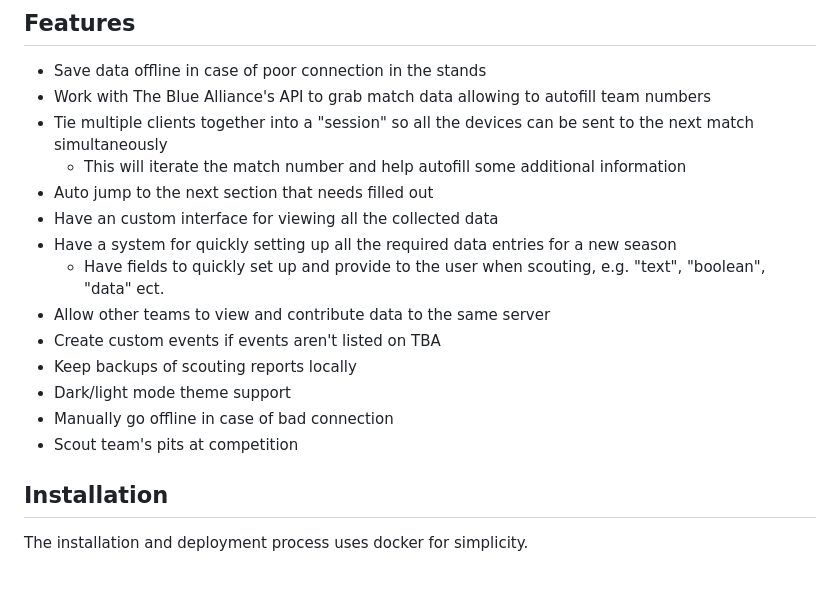
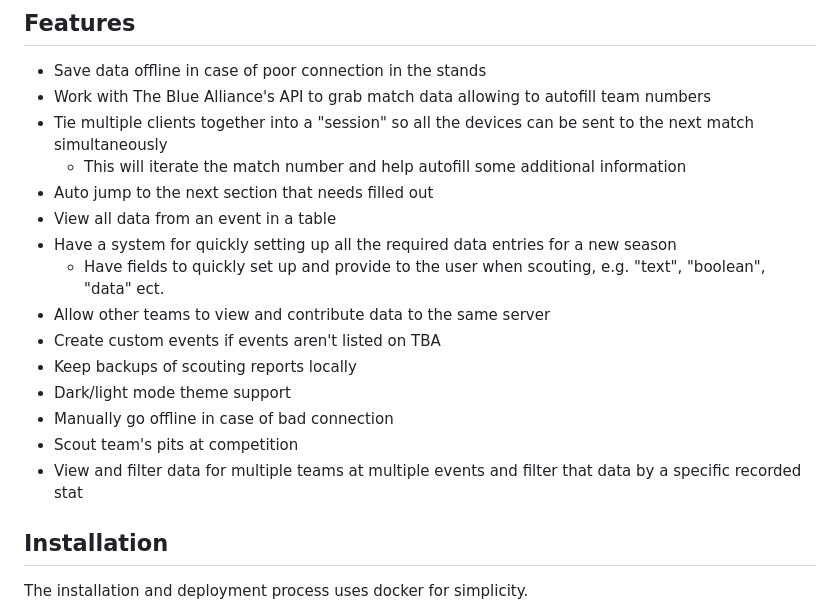
Before and after one commit to thelegendofmario/open-scouting, a Markdown page: README.md, the part around the change. GitHub-like rendering; blank space fills up the shorter version.

Commit message:
docs: Update README and ROADMAP

```diff
--- a/README.md
+++ b/README.md
@@ -29,7 +29,7 @@
 - Tie multiple clients together into a "session" so all the devices can be sent to the next match simultaneously
   - This will iterate the match number and help autofill some additional information
 - Auto jump to the next section that needs filled out
-- Have an custom interface for viewing all the collected data
+- View all data from an event in a table
 - Have a system for quickly setting up all the required data entries for a new season
   - Have fields to quickly set up and provide to the user when scouting, e.g. "text", "boolean", "data" ect.
 - Allow other teams to view and contribute data to the same server
@@ -38,6 +38,7 @@
 - Dark/light mode theme support
 - Manually go offline in case of bad connection
 - Scout team's pits at competition
+- View and filter data for multiple teams at multiple events and filter that data by a specific recorded stat
 
 ## Installation
 The installation and deployment process uses docker for simplicity.
```
Also changed, not shown: docs/ROADMAP.md (+1 -1 lines).
